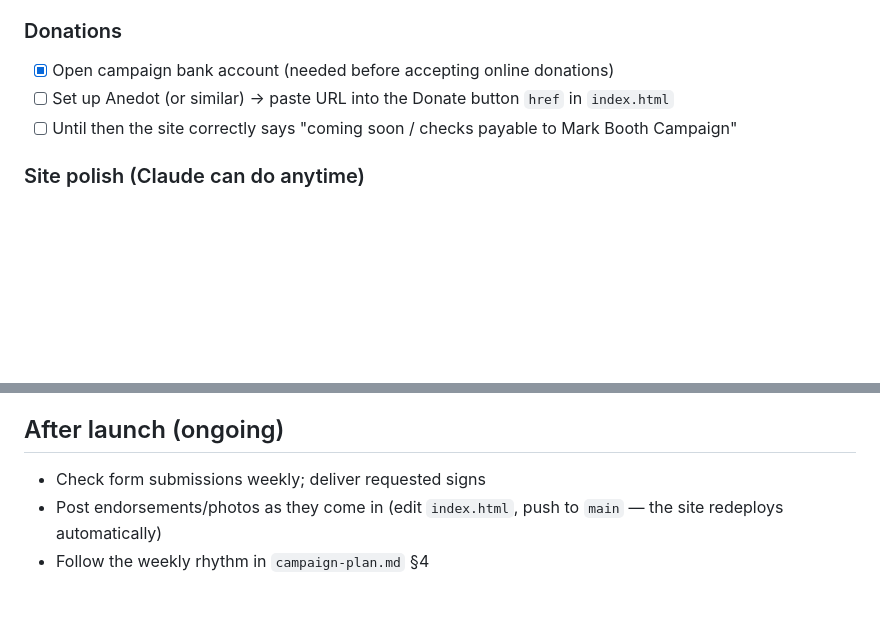
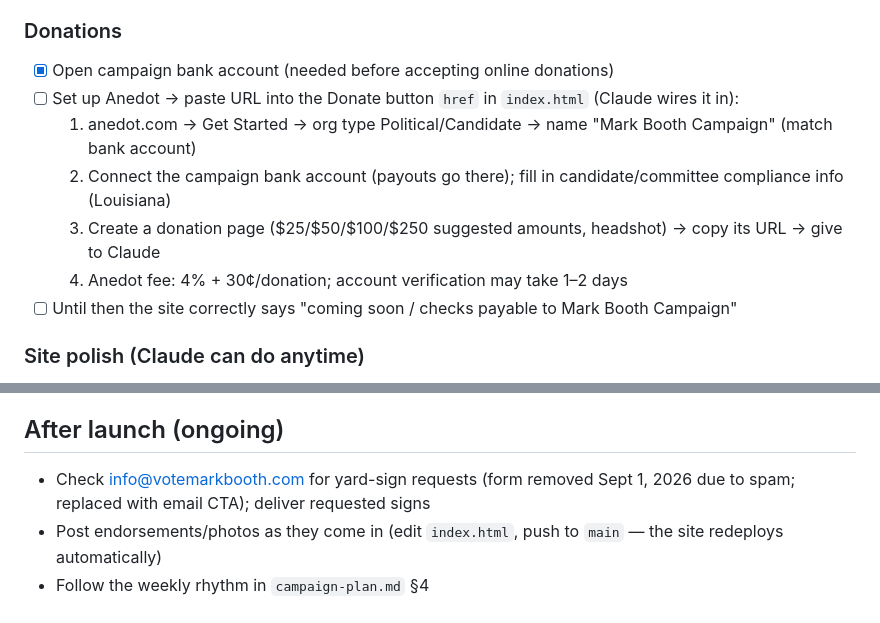
Before and after one commit to wbp318/mark_booth_justice_of_peace, a Markdown page: README.md, 2 parts joined by grey strips. GitHub-like rendering; blank space fills up the shorter version.

Commit message:
README: Anedot setup steps; note yard-sign form replaced with email CTA
Co-Authored-By: Claude Fable 5 <noreply@anthropic.com>
Claude-Session: https://claude.ai/code/session_01AaFPUW3U4XpG8dFaHero5M

```diff
--- a/README.md
+++ b/README.md
@@ -35,7 +35,11 @@ Campaign website and plan for Mark Booth — Justice of the Peace, Ward 2, Ouach
 
 ### Donations
 - [x] Open campaign bank account (needed before accepting online donations)
-- [ ] Set up Anedot (or similar) → paste URL into the Donate button `href` in `index.html`
+- [ ] Set up Anedot → paste URL into the Donate button `href` in `index.html` (Claude wires it in):
+  1. anedot.com → Get Started → org type Political/Candidate → name "Mark Booth Campaign" (match bank account)
+  2. Connect the campaign bank account (payouts go there); fill in candidate/committee compliance info (Louisiana)
+  3. Create a donation page ($25/$50/$100/$250 suggested amounts, headshot) → copy its URL → give to Claude
+  4. Anedot fee: 4% + 30¢/donation; account verification may take 1–2 days
 - [ ] Until then the site correctly says "coming soon / checks payable to Mark Booth Campaign"
 
 ### Site polish (Claude can do anytime)
@@ -81,6 +85,6 @@ Campaign website and plan for Mark Booth — Justice of the Peace, Ward 2, Ouach
 **Measure:** reach and frequency (want 3–6 by Nov 3), CPM ($5–12 normal). Ignore clicks. Reply to every comment.
 
 ## After launch (ongoing)
-- Check form submissions weekly; deliver requested signs
+- Check info@votemarkbooth.com for yard-sign requests (form removed Sept 1, 2026 due to spam; replaced with email CTA); deliver requested signs
 - Post endorsements/photos as they come in (edit `index.html`, push to `main` — the site redeploys automatically)
 - Follow the weekly rhythm in `campaign-plan.md` §4
```
